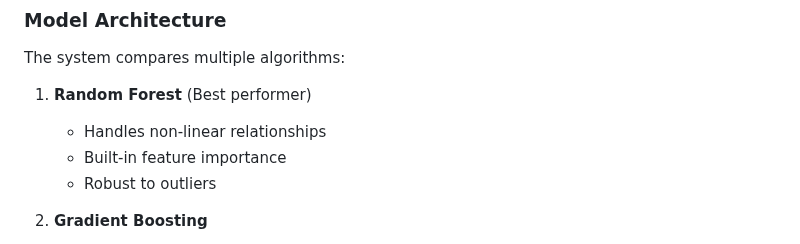
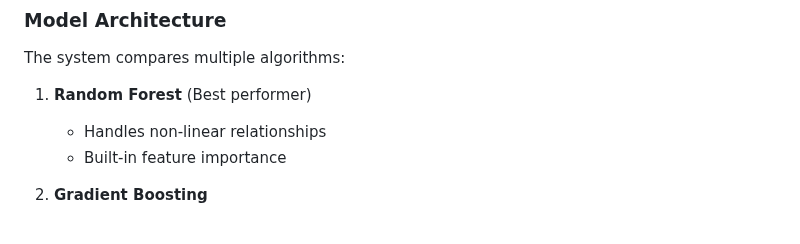
Before and after one commit to AryamanSriva/IPO-Gains-Prediction, a Markdown page: README.md, the part around the change. GitHub-like rendering.

```diff
--- a/README.md
+++ b/README.md
@@ -82,7 +82,6 @@ The system compares multiple algorithms:
 1. **Random Forest** (Best performer)
    - Handles non-linear relationships
    - Built-in feature importance
-   - Robust to outliers
 
 2. **Gradient Boosting**
    - Sequential learning
```
